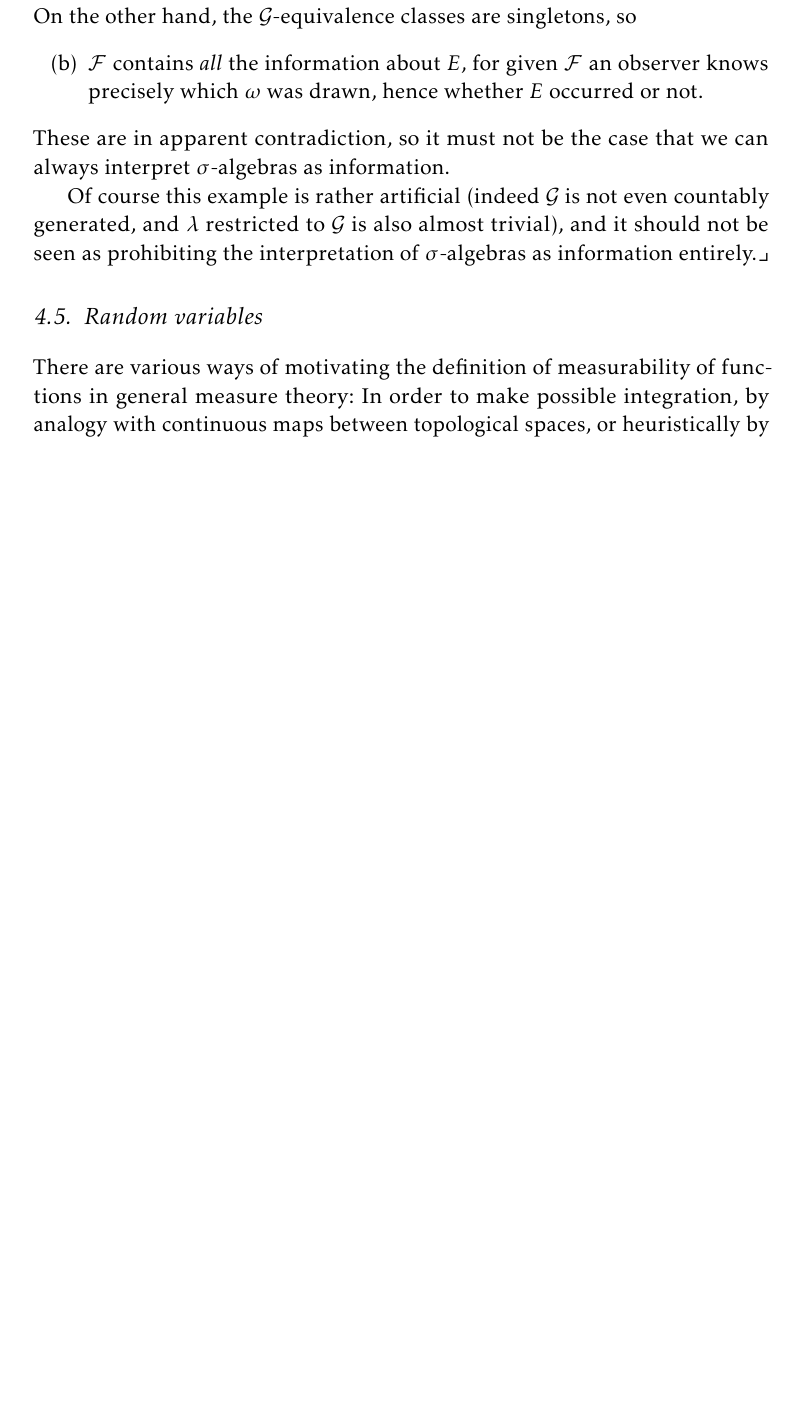
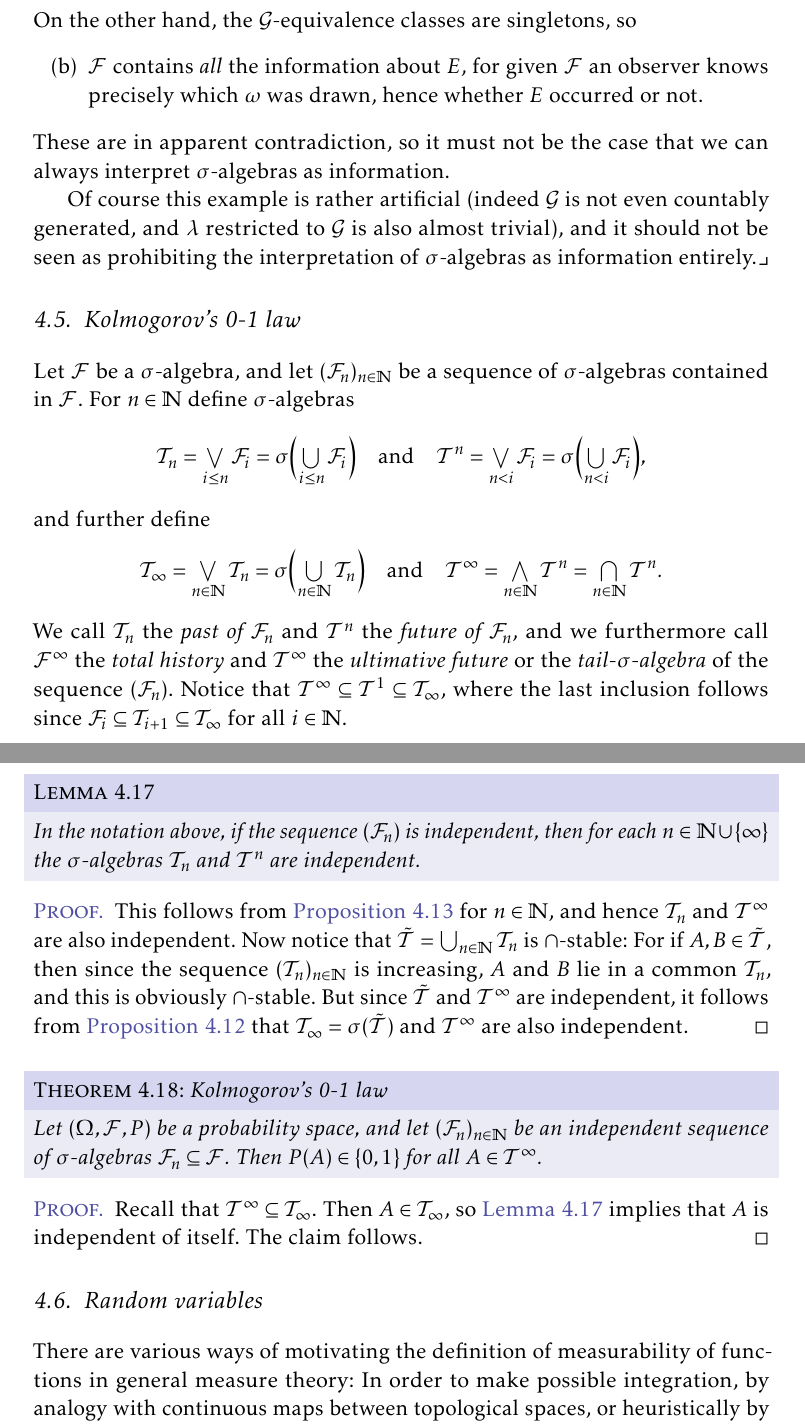
Before and after one commit to dnhansen/probability-foundations, a LaTeX thesis (prob-foundations.tex): part of page 25 of 34 before the commit and two parts of pages 25 and 26 of 35 after it, the two joined at a grey line, cut so that both start at the same text, the shorter picture padded with empty space. The pictures show the PDF file prob-foundations.pdf that the author committed with the source.

Commit message:
Added notes on Kolmogorov's 0-1 law.

```diff
--- a/prob-foundations.tex
+++ b/prob-foundations.tex
@@ -1047,3 +1047,9 @@ Our motivation for considering Dynkin systems, however, is the following result:
 \end{proof}
 
 
+\begin{proposition}[Combining $\sigma$-algebras]
+    \label{prop:combining-sigma-algebras}
+    Let $(\calC_i)_{i \in I}$ be an independent family of $\intersect$-stable sets $\calC_i \subseteq \calF$, and let $(I_j)_{j \in J}$ be a partition of $I$. If $\calG_j = \sigma( \bigunion_{i \in I_j} \calC_i)$, then $(\calG_j)_{j \in J}$ is independent.
+\end{proposition}
+
+\begin{proof}
@@ -1098,3 +1114,12 @@ To show that we cannot indiscriminately think of $\sigma$-algebras as informatio
 
     Of course this example is rather artificial (indeed $\calG$ is not even countably generated, and $\lambda$ restricted to $\calG$ is also almost trivial), and it should not be seen as prohibiting the interpretation of $\sigma$-algebras as information entirely.
 \end{example}
+
+
+\section{Kolmogorov's 0-1 law}
+
+Let $\calF$ be a $\sigma$-algebra, and let $(\calF_n)_{n \in \naturals}$ be a sequence of $\sigma$-algebras contained in $\calF$. For $n \in \naturals$ define $\sigma$-algebras
+%
+\begin{equation*}
+    \calT_n
+        = \bigjoin_{i \leq n} \calF_i
@@ -1100,0 +1129,9 @@ To show that we cannot indiscriminately think of $\sigma$-algebras as informatio
+        = \bigjoin_{n < i} \calF_i
+        = \sigma \Bigl( \bigunion_{n < i} \calF_i \Bigr),
+\end{equation*}
+%
+and further define
+%
+\begin{equation*}
+    \calT_\infty
+        = \bigjoin_{n \in \naturals} \calT_n
@@ -1101,3 +1141,28 @@ To show that we cannot indiscriminately think of $\sigma$-algebras as informatio
+        = \bigmeet_{n \in \naturals} \calT^n
+        = \bigintersect_{n \in \naturals} \calT^n.
+\end{equation*}
+%
+We call $\calT_n$ the \emph{past of $\calF_n$} and $\calT^n$ the \emph{future of $\calF_n$}, and we furthermore call $\calF^\infty$ the \emph{total history} and $\calT^\infty$ the \emph{ultimative future} or the \emph{tail-$\sigma$-algebra} of the sequence $(\calF_n)$. Notice that $\calT^\infty \subseteq \calT^1 \subseteq \calT_\infty$, where the last inclusion follows since $\calF_i \subseteq \calT_{i+1} \subseteq \calT_\infty$ for all $i \in \naturals$.
+
+
+\begin{lemma}
+    \label{lem:tail-sigma-algebra-independence}
+    In the notation above, if the sequence $(\calF_n)$ is independent, then for each $n \in \naturals \union \{\infty\}$ the $\sigma$-algebras $\calT_n$ and $\calT^n$ are independent.
+\end{lemma}
+
+\begin{proof}
+    This follows from \cref{prop:combining-sigma-algebras} for $n \in \naturals$, and hence $\calT_n$ and $\calT^\infty$ are also independent. Now notice that $\tilde{\calT} = \bigunion_{n \in \naturals} \calT_n$ is $\intersect$-stable: For if $A,B \in \tilde{\calT}$, then since the sequence $(\calT_n)_{n \in \naturals}$ is increasing, $A$ and $B$ lie in a common $\calT_n$, and this is obviously $\intersect$-stable. But since $\tilde{\calT}$ and $\calT^\infty$ are independent, it follows from \cref{thm:Dynkin-independence} that $\calT_\infty = \sigma(\tilde{\calT})$ and $\calT^\infty$ are also independent.
+\end{proof}
+
+
+\begin{theorem}[Kolmogorov's 0-1 law]
+    Let $(\Omega,\calF,P)$ be a probability space, and let $(\calF_n)_{n \in \naturals}$ be an independent sequence of $\sigma$-algebras $\calF_n \subseteq \calF$. Then $P(A) \in \{0,1\}$ for all $A \in \calT^\infty$.
+\end{theorem}
+
+\begin{proof}
+    Recall that $\calT^\infty \subseteq \calT_\infty$. Then $A \in \calT_\infty$, so \cref{lem:tail-sigma-algebra-independence} implies that $A$ is independent of itself. The claim follows.
+\end{proof}
+
 
 
 \section{Random variables}
```
Also changed, not shown: prob-foundations.pdf, prob-foundations.tex (16 more changed lines).
